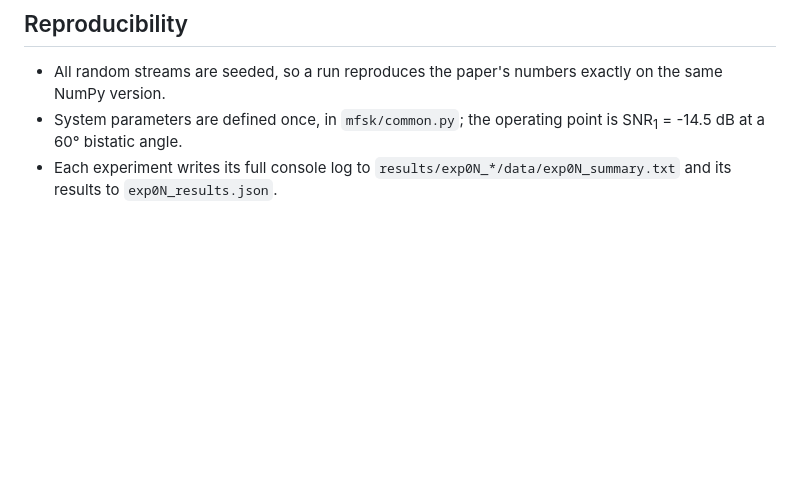
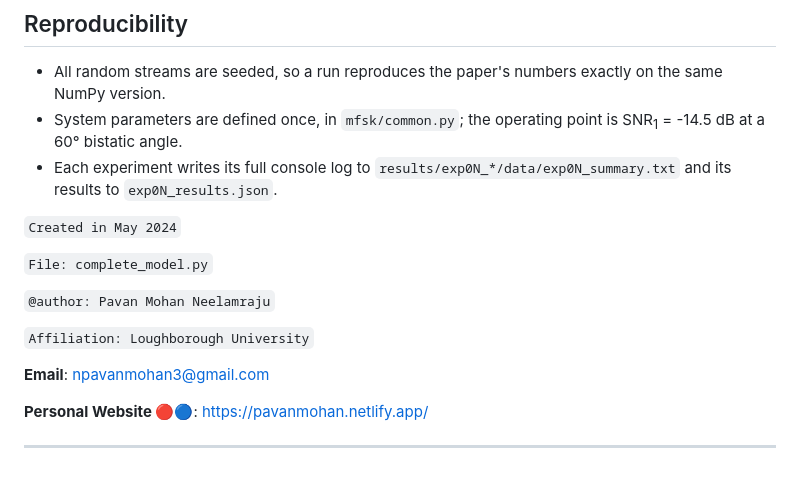
Before and after one commit to PavanMohanN/2S_RIS_MFSK, a Markdown page: README.md, the part around the change. Rendered like a GitHub page; blank space fills up the shorter version.

```diff
--- a/README.md
+++ b/README.md
@@ -138,3 +138,18 @@ python experiments/exp02_estimation_crb.py --beta 90    # another bistatic angle
 - Each experiment writes its full console log to
   `results/exp0N_*/data/exp0N_summary.txt` and its results to
   `exp0N_results.json`.
+
+`Created in May 2024`
+
+`File: complete_model.py`
+
+`@author: Pavan Mohan Neelamraju`
+
+`Affiliation: Loughborough University`
+
+**Email**: npavanmohan3@gmail.com
+
+**Personal Website 🔴🔵**: [https://pavanmohan.netlify.app/](https://pavanmohan.netlify.app/)
+
+
+---
```
